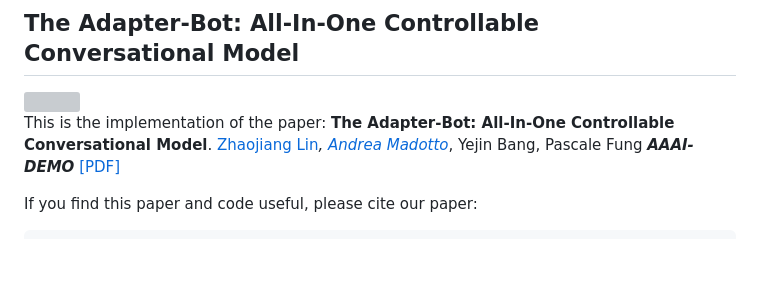
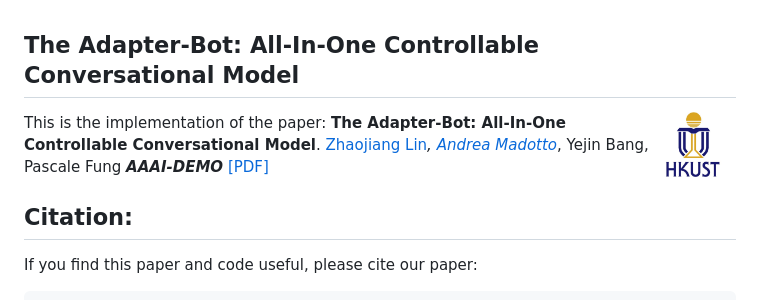
Before and after one commit to HLTCHKUST/adapterbot, a Markdown page: README.md, the part around the change. Drawn GitHub-style; pictures changed too: plot/HKUST.jpg (added); blank space fills up the shorter version; grey boxes are pictures that could not be loaded.

````diff
--- a/README.md
+++ b/README.md
@@ -5,6 +5,8 @@
 This is the implementation of the paper:
 **The Adapter-Bot: All-In-One Controllable Conversational Model**. [Zhaojiang Lin](https://zlinao.github.io/)*, [Andrea Madotto](https://andreamad8.github.io/)*, Yejin Bang, Pascale Fung  ***AAAI-DEMO*** [[PDF]](https://arxiv.org/pdf/2008.12579.pdf)
 
+
+## Citation:
 If you find this paper and code useful, please cite our paper:
 ```
 @article{madotto2020adapter,
````
Also changed, not shown: plot/MinTL.png (added), plot/pytorch-logo-dark.png (added).
